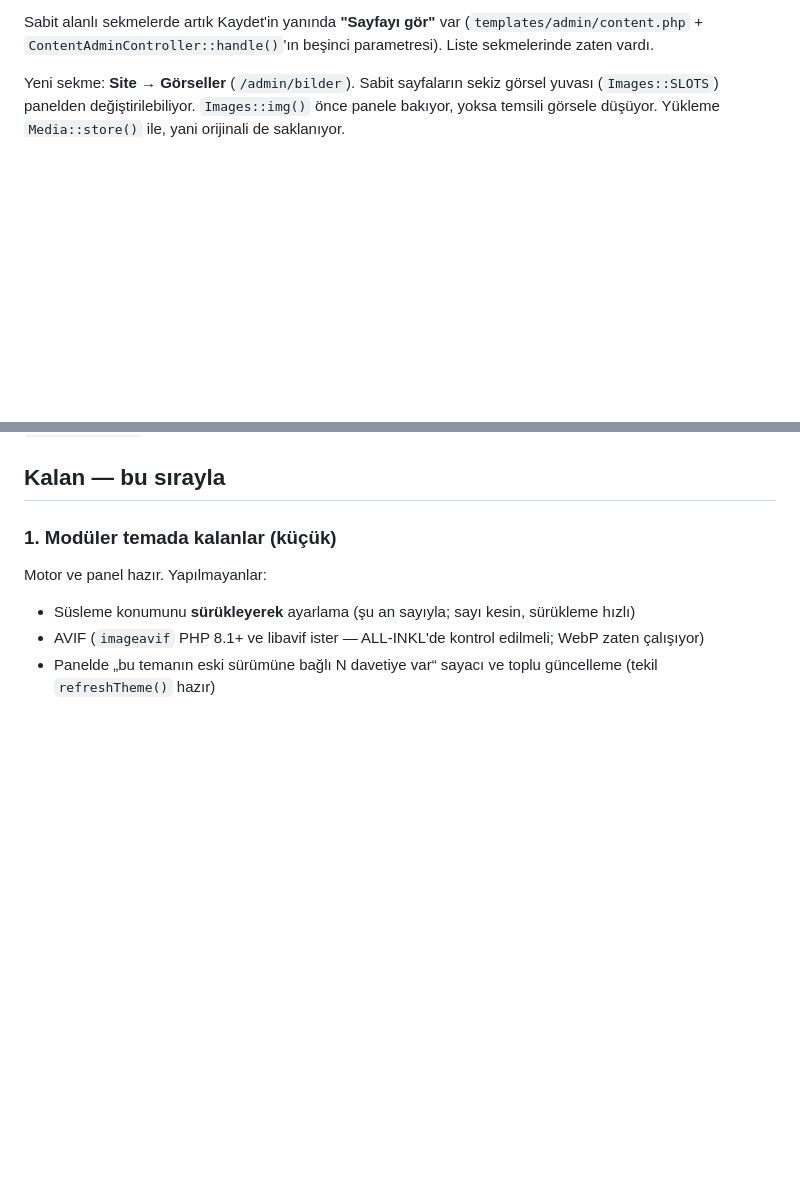
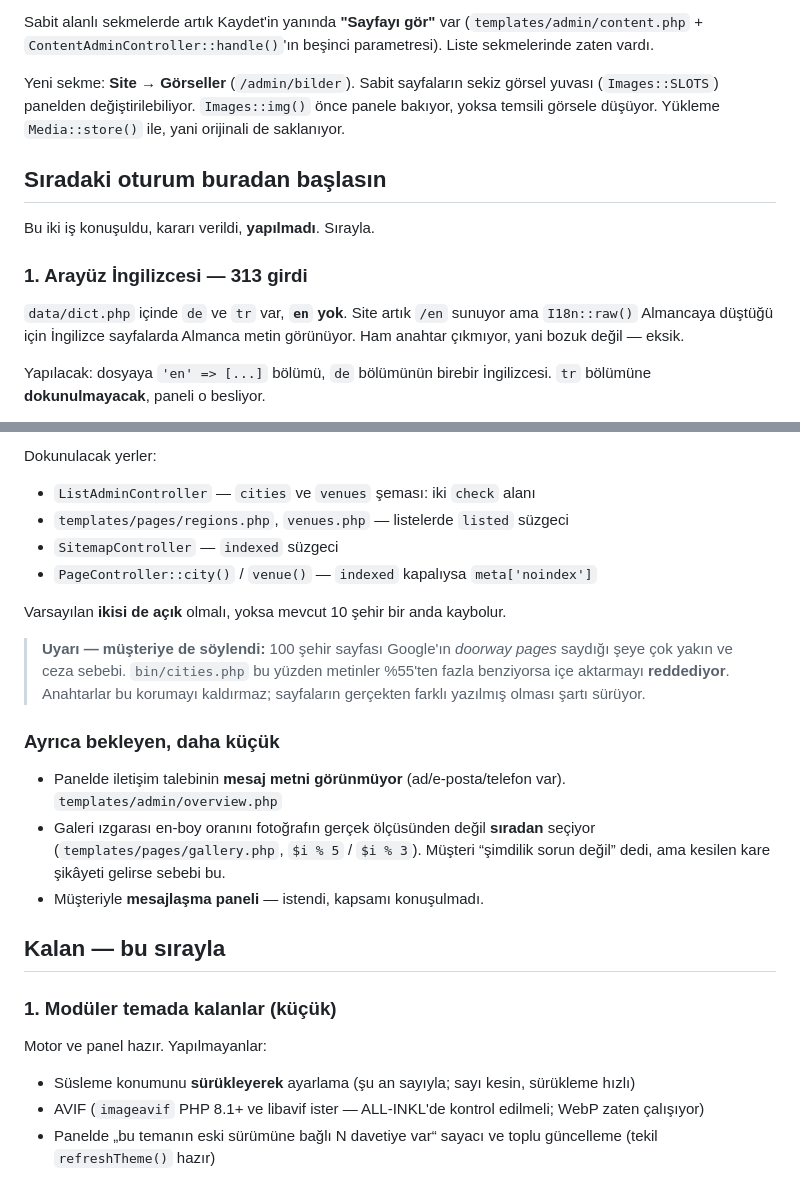
Before and after one commit to Yusufzdmr/atelier-lumiere, a Markdown page: php/DURUM.md, 2 parts joined by grey strips. Drawn GitHub-style; blank space fills up the shorter version.

Commit message:
Where the next session starts
Two things were decided and not built: the English dictionary, and the pair of
visibility switches for cities and locations. Both are written down with what
to touch and what not to break — the tr section of the dictionary feeds the
admin and must stay, and the switches have to default to on or the ten city
pages vanish the moment they ship.

The warning the client already heard is in there too: a hundred city pages is
the shape Google calls doorway pages, and the import refuses texts that are
more than 55 percent alike. Switches do not lift that.

Co-Authored-By: Claude Opus 5 (1M context) <noreply@anthropic.com>

```diff
--- a/php/DURUM.md
+++ b/php/DURUM.md
@@ -132,3 +132,17 @@ Yeni sekme: **Site → Görseller** (`/admin/bilder`). Sabit sayfaların sekiz
 görsel yuvası (`Images::SLOTS`) panelden değiştirilebiliyor. `Images::img()`
 önce panele bakıyor, yoksa temsili görsele düşüyor. Yükleme `Media::store()`
 ile, yani orijinali de saklanıyor.
+
+## Sıradaki oturum buradan başlasın
+
+Bu iki iş konuşuldu, kararı verildi, **yapılmadı**. Sırayla.
+
+### 1. Arayüz İngilizcesi — 313 girdi
+
+`data/dict.php` içinde `de` ve `tr` var, **`en` yok**. Site artık `/en` sunuyor
+ama `I18n::raw()` Almancaya düştüğü için İngilizce sayfalarda Almanca metin
+görünüyor. Ham anahtar çıkmıyor, yani bozuk değil — eksik.
+
+Yapılacak: dosyaya `'en' => [...]` bölümü, `de` bölümünün birebir İngilizcesi.
+`tr` bölümüne **dokunulmayacak**, paneli o besliyor.
+
@@ -135,3 +166,24 @@ ile, yani orijinali de saklanıyor.
+Dokunulacak yerler:
+- `ListAdminController` — `cities` ve `venues` şeması: iki `check` alanı
+- `templates/pages/regions.php`, `venues.php` — listelerde `listed` süzgeci
+- `SitemapController` — `indexed` süzgeci
+- `PageController::city()` / `venue()` — `indexed` kapalıysa `meta['noindex']`
+
+Varsayılan **ikisi de açık** olmalı, yoksa mevcut 10 şehir bir anda kaybolur.
+
+> **Uyarı — müşteriye de söylendi:** 100 şehir sayfası Google'ın *doorway pages*
+> saydığı şeye çok yakın ve ceza sebebi. `bin/cities.php` bu yüzden metinler
+> %55'ten fazla benziyorsa içe aktarmayı **reddediyor**. Anahtarlar bu korumayı
+> kaldırmaz; sayfaların gerçekten farklı yazılmış olması şartı sürüyor.
+
+### Ayrıca bekleyen, daha küçük
+
+- Panelde iletişim talebinin **mesaj metni görünmüyor** (ad/e-posta/telefon var).
+  `templates/admin/overview.php`
+- Galeri ızgarası en-boy oranını fotoğrafın gerçek ölçüsünden değil **sıradan**
+  seçiyor (`templates/pages/gallery.php`, `$i % 5` / `$i % 3`). Müşteri “şimdilik
+  sorun değil” dedi, ama kesilen kare şikâyeti gelirse sebebi bu.
+- Müşteriyle **mesajlaşma paneli** — istendi, kapsamı konuşulmadı.
 
 ## Kalan — bu sırayla
 
```
Also changed, not shown: other parts of php/DURUM.md (+17 -0 lines).
